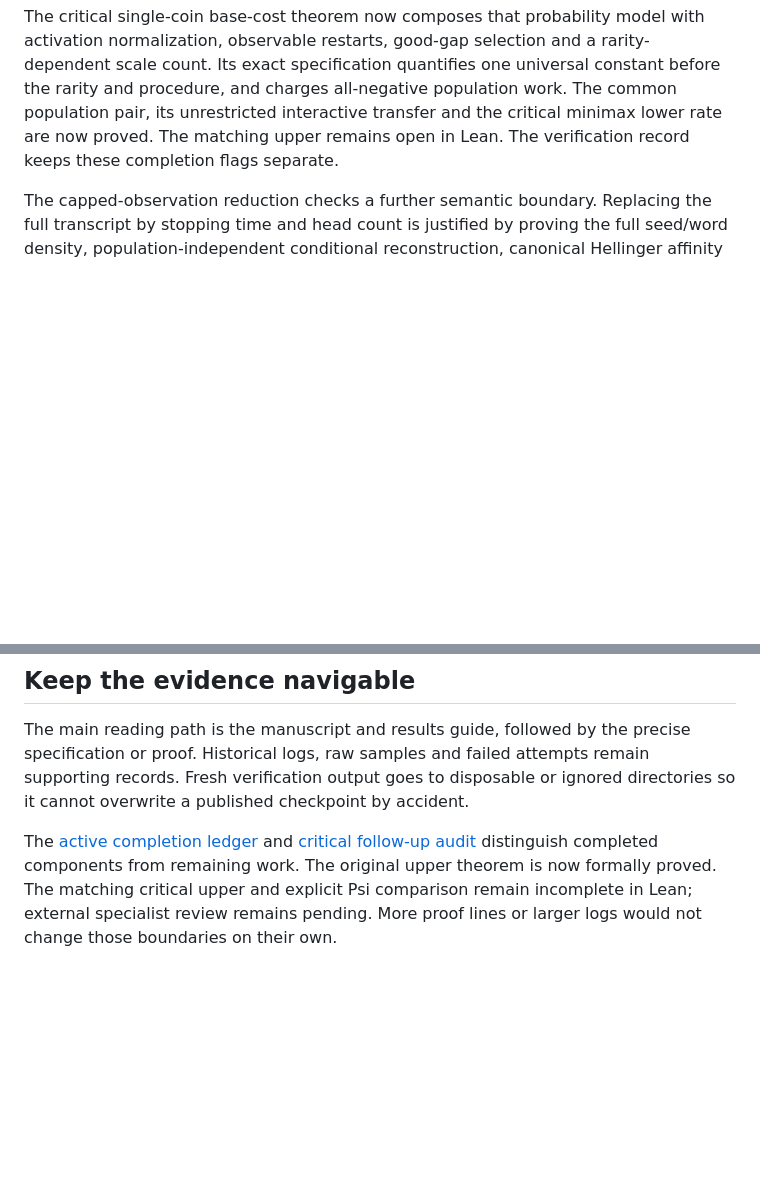
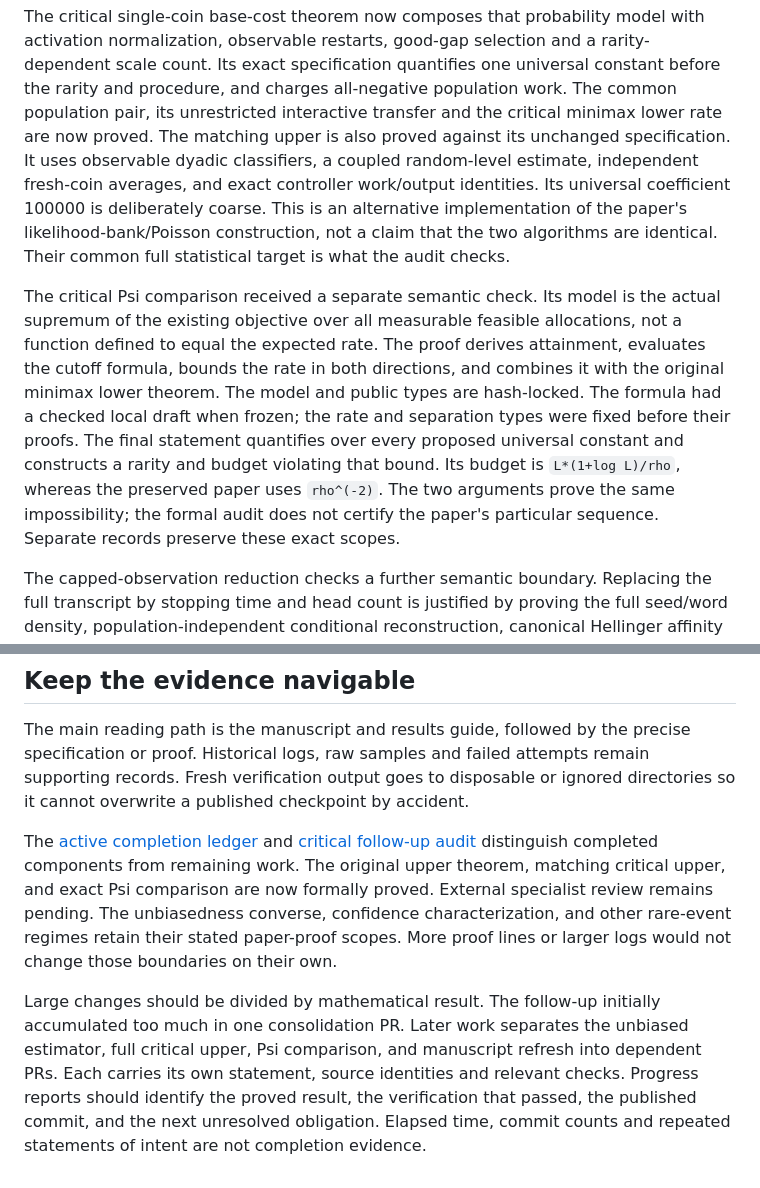
Before and after one commit to davidiach/adaptive-threshold-estimation, a Markdown page: docs/process/METHOD.md, 2 parts joined by grey strips. Rendered like a GitHub page; blank space fills up the shorter version.

Commit message:
Update the process note with completed proof boundaries

```diff
--- a/docs/process/METHOD.md
+++ b/docs/process/METHOD.md
@@ -62,8 +62,26 @@ with activation normalization, observable restarts, good-gap selection and a
 rarity-dependent scale count. Its exact specification quantifies one universal
 constant before the rarity and procedure, and charges all-negative population
 work. The common population pair, its unrestricted interactive transfer and
-the critical minimax lower rate are now proved. The matching upper remains
-open in Lean. The verification record keeps these completion flags separate.
+the critical minimax lower rate are now proved. The matching upper is also
+proved against its unchanged specification. It uses observable dyadic
+classifiers, a coupled random-level estimate, independent fresh-coin averages,
+and exact controller work/output identities. Its universal coefficient 100000
+is deliberately coarse. This is an alternative implementation of the paper's
+likelihood-bank/Poisson construction, not a claim that the two algorithms are
+identical. Their common full statistical target is what the audit checks.
+
+The critical Psi comparison received a separate semantic check. Its model is
+the actual supremum of the existing objective over all measurable feasible
+allocations, not a function defined to equal the expected rate. The proof
+derives attainment, evaluates the cutoff formula, bounds the rate in both
+directions, and combines it with the original minimax lower theorem. The
+model and public types are hash-locked. The formula had a checked local draft
+when frozen; the rate and separation types were fixed before their proofs.
+The final statement quantifies over every proposed universal constant and
+constructs a rarity and budget violating that bound. Its budget is
+`L*(1+log L)/rho`, whereas the preserved paper uses `rho^(-2)`. The two arguments
+prove the same impossibility; the formal audit does not certify the paper's
+particular sequence. Separate records preserve these exact scopes.
 
 The capped-observation reduction checks a further semantic boundary. Replacing
 the full transcript by stopping time and head count is justified by proving
@@ -204,7 +222,16 @@ ignored directories so it cannot overwrite a published checkpoint by accident.
 
 The [active completion ledger](../WORKPLAN.md) and
 [critical follow-up audit](../CRITICAL_AUDIT.md) distinguish completed components
-from remaining work. The original upper theorem is now formally proved. The
-matching critical upper and explicit Psi comparison remain incomplete in Lean;
-external specialist review remains pending. More proof lines or larger logs
-would not change those boundaries on their own.
+from remaining work. The original upper theorem, matching critical upper,
+and exact Psi comparison are now formally proved. External specialist review
+remains pending. The unbiasedness converse, confidence characterization, and
+other rare-event regimes retain their stated paper-proof scopes. More proof
+lines or larger logs would not change those boundaries on their own.
+
+Large changes should be divided by mathematical result. The follow-up initially
+accumulated too much in one consolidation PR. Later work separates the unbiased
+estimator, full critical upper, Psi comparison, and manuscript refresh into
+dependent PRs. Each carries its own statement, source identities and relevant
+checks. Progress reports should identify the proved result, the verification
+that passed, the published commit, and the next unresolved obligation. Elapsed
+time, commit counts and repeated statements of intent are not completion evidence.
```
